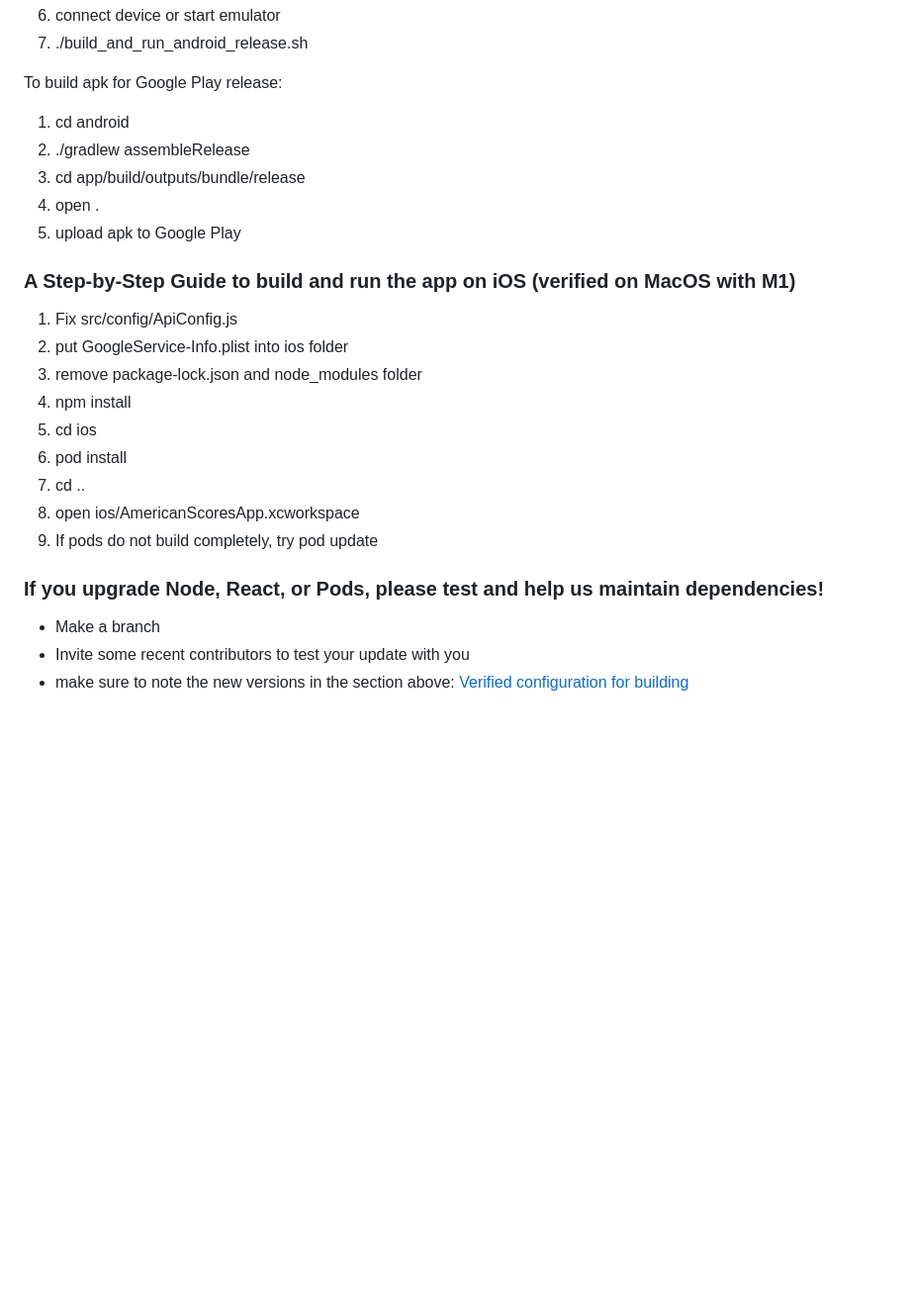
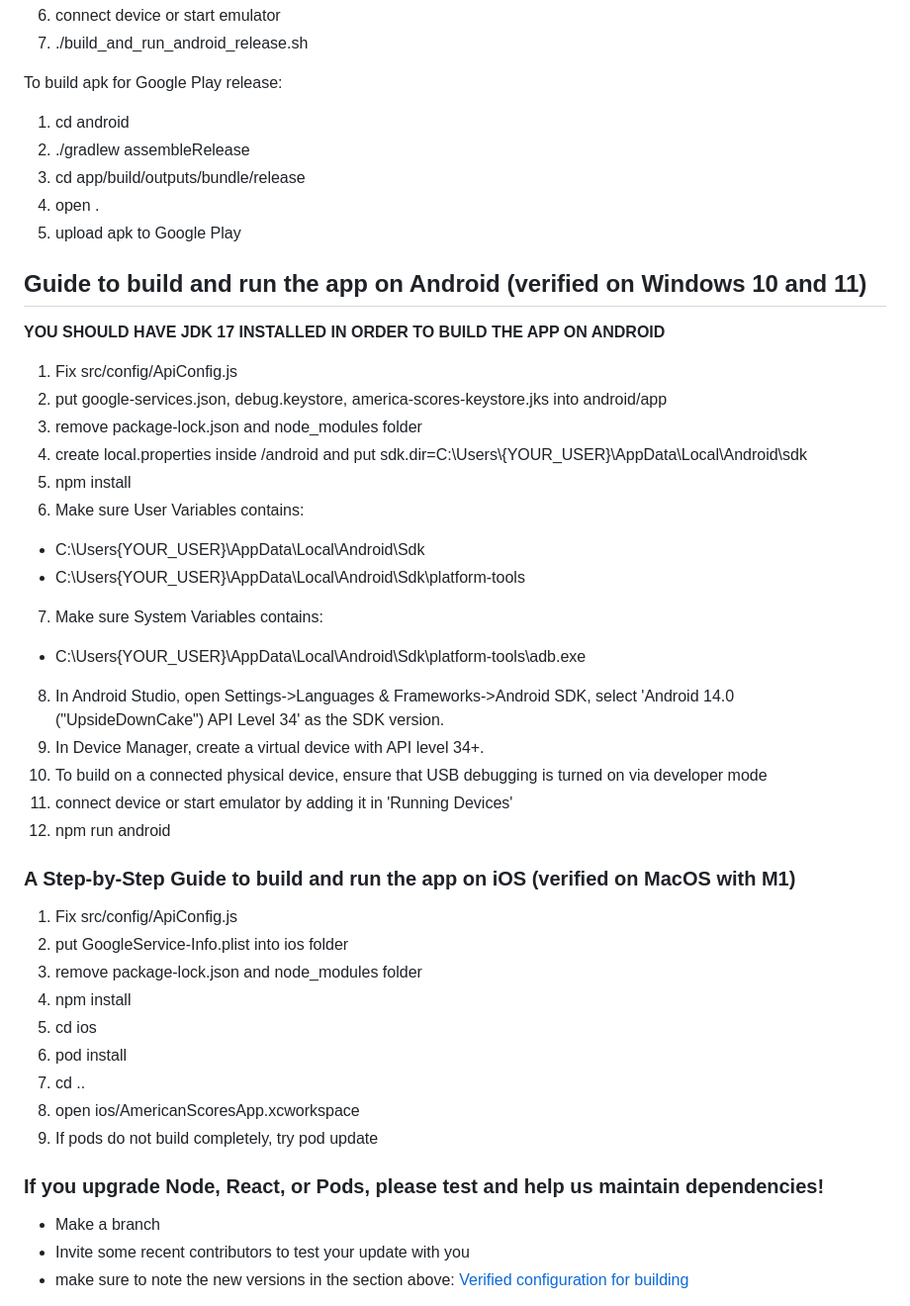
Before and after one commit to AmericaSCORESBayArea/AmericaScores-CoachApp, a Markdown page: README.md, the part around one of its changes. Shown at 99% size. Rendered like a GitHub page; blank space fills up the shorter version.

Commit message:
update android setup in README (windows)

```diff
--- a/README.md
+++ b/README.md
@@ -53,14 +55,39 @@ verify everything is ok with echo $ANDROID_HOME. Make sure it outputs something
 7. ./build_and_run_android_release.sh
 
 To build apk for Google Play release:
+
 1. cd android
 2. ./gradlew assembleRelease
 3. cd app/build/outputs/bundle/release
 4. open .
 5. upload apk to Google Play
 
+## Guide to build and run the app on Android (verified on Windows 10 and 11)
+
+**YOU SHOULD HAVE JDK 17 INSTALLED IN ORDER TO BUILD THE APP ON ANDROID**
+
+1. Fix src/config/ApiConfig.js
+2. put google-services.json, debug.keystore, america-scores-keystore.jks into android/app
+3. remove package-lock.json and node_modules folder
+4. create local.properties inside /android and put sdk.dir=C:\\Users\\{YOUR_USER}\\AppData\\Local\\Android\\sdk
+5. npm install
+6. Make sure User Variables contains:
+
+- C:\Users\{YOUR_USER}\AppData\Local\Android\Sdk
+- C:\Users\{YOUR_USER}\AppData\Local\Android\Sdk\platform-tools
+
+7. Make sure System Variables contains:
+
+- C:\Users\{YOUR_USER}\AppData\Local\Android\Sdk\platform-tools\adb.exe
+
+8. In Android Studio, open Settings->Languages & Frameworks->Android SDK, select 'Android 14.0 ("UpsideDownCake") API Level 34' as the SDK version.
+9. In Device Manager, create a virtual device with API level 34+.
+10. To build on a connected physical device, ensure that USB debugging is turned on via developer mode
+11. connect device or start emulator by adding it in 'Running Devices'
+12. npm run android
 
 ### A Step-by-Step Guide to build and run the app on iOS (verified on MacOS with M1)
+
 1. Fix src/config/ApiConfig.js
 2. put GoogleService-Info.plist into ios folder
 3. remove package-lock.json and node_modules folder
@@ -72,6 +99,7 @@ To build apk for Google Play release:
 9. If pods do not build completely, try pod update
 
 ### If you upgrade Node, React, or Pods, please test and help us maintain dependencies!
+
 - Make a branch
 - Invite some recent contributors to test your update with you
 - make sure to note the new versions in the section above: [Verified configuration for building](https://github.com/AmericaSCORESBayArea/AmericaScores-CoachApp/tree/master#verified-configuration-for-building)
```
Also changed, not shown: other parts of README.md (+22 -16 lines).
